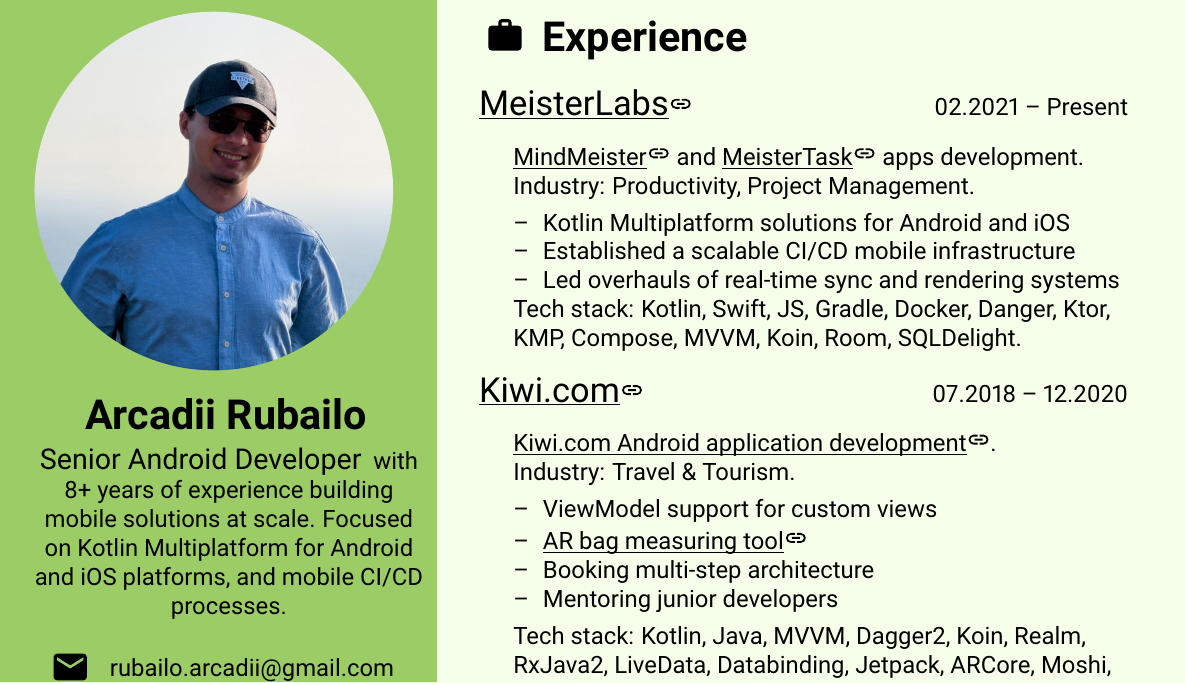
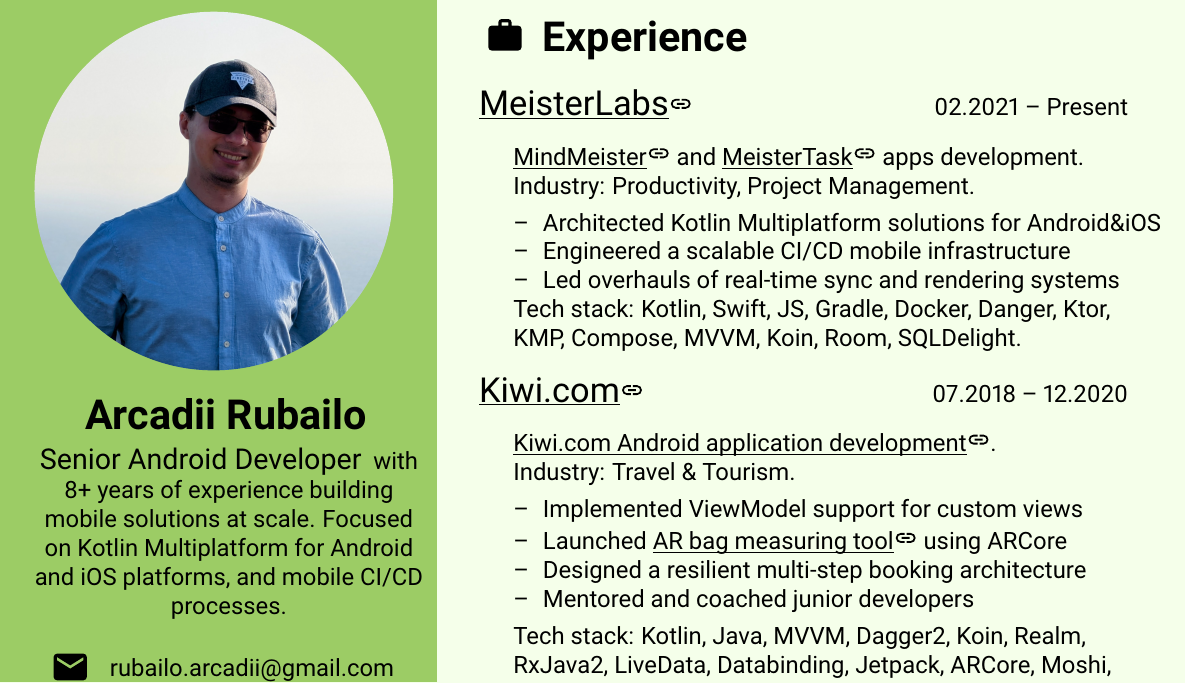
Before and after one commit to elderanakain/cv, a LaTeX document (main.tex): part of the page, cut so that both start at the same text. Compiled offline with pdfLaTeX.

Commit message:
Adjust experience descriptions

```diff
--- a/main.tex
+++ b/main.tex
@@ -98,8 +98,8 @@
     \begin{subsec}{\meisterUrl{MeisterLabs}}{02.2021 – Present}
         \> \mmAppUrl{MindMeister} and \mtAppUrl{MeisterTask} apps development.      \\
         \>  Industry: Productivity, Project Management.                             \lineend
-        \>  \tabListItem{Kotlin Multiplatform solutions for Android and iOS}        \\
-        \>  \tabListItem{Established a scalable CI/CD mobile infrastructure}        \\
+        \>  \tabListItem{Architected Kotlin Multiplatform solutions for Android\&iOS}        \\
+        \>  \tabListItem{Engineered a scalable CI/CD mobile infrastructure}        \\
         \>  \tabListItem{Led overhauls of real-time sync and rendering systems}     \\
         \>  Tech stack: Kotlin, Swift, JS, Gradle, Docker, Danger, Ktor,            \\
         \>  KMP, Compose, MVVM, Koin, Room, SQLDelight.                             \\
@@ -108,10 +108,10 @@
     \begin{subsec}{\kiwiUrl{Kiwi.com}}{07.2018 – 12.2020}
         \>  \kiwiAppUrl{Kiwi.com Android application development}.   \\
         \>  Industry: Travel \& Tourism.                             \lineend
-        \>  \tabListItem{ViewModel support for custom views}        \\
-        \>  \tabListItem{\arArticleUrl{AR bag measuring tool}}      \\
-        \>  \tabListItem{Booking multi-step architecture}           \\
-        \>  \tabListItem{Mentoring junior developers}              \lineend
+        \>  \tabListItem{Implemented ViewModel support for custom views}        \\
+        \>  \tabListItem{Launched \arArticleUrl{AR bag measuring tool} using ARCore}      \\
+        \>  \tabListItem{Designed a resilient multi-step booking architecture}           \\
+        \>  \tabListItem{Mentored and coached junior developers}              \lineend
         \>  Tech stack: Kotlin, Java, MVVM,  Dagger2, Koin, Realm,   \\
         \>  RxJava2, LiveData, Databinding, Jetpack, ARCore, Moshi,  \\
         \>  GraphQL, Coroutines/Flow.                                \\
```
